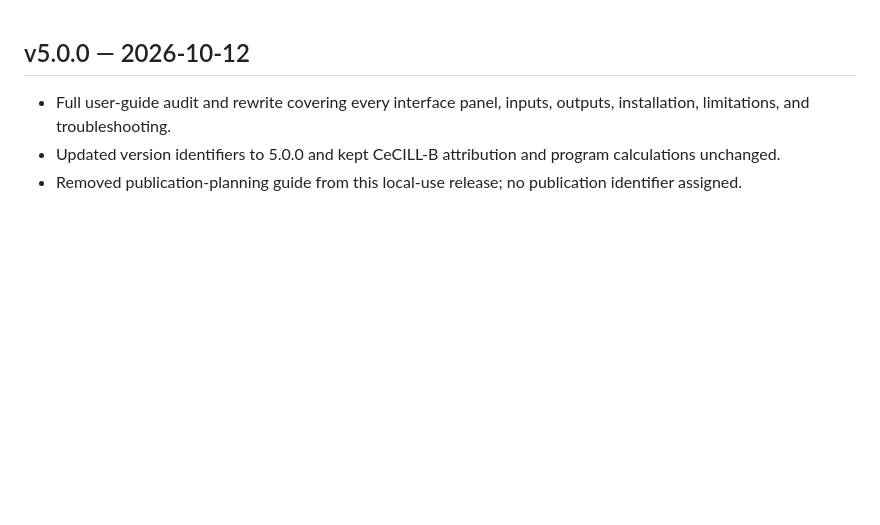
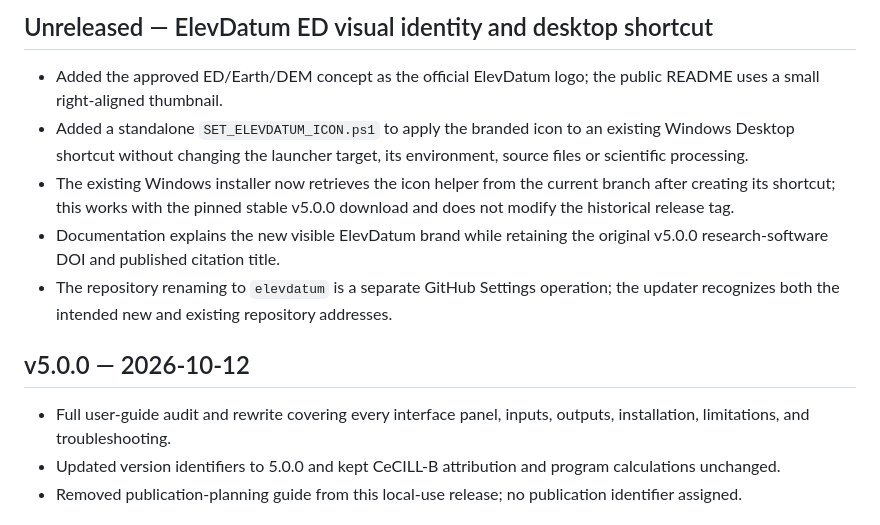
Before and after one commit to IslamKOA/geodetic-elevation-data-toolkit, a Markdown page: CHANGELOG.md, the part around the change. GitHub-like rendering; blank space fills up the shorter version.

```diff
--- a/CHANGELOG.md
+++ b/CHANGELOG.md
@@ -1,3 +1,11 @@
+## Unreleased — ElevDatum ED visual identity and desktop shortcut
+
+- Added the approved ED/Earth/DEM concept as the official ElevDatum logo; the public README uses a small right-aligned thumbnail.
+- Added a standalone `SET_ELEVDATUM_ICON.ps1` to apply the branded icon to an existing Windows Desktop shortcut without changing the launcher target, its environment, source files or scientific processing.
+- The existing Windows installer now retrieves the icon helper from the current branch after creating its shortcut; this works with the pinned stable v5.0.0 download and does not modify the historical release tag.
+- Documentation explains the new visible ElevDatum brand while retaining the original v5.0.0 research-software DOI and published citation title.
+- The repository renaming to `elevdatum` is a separate GitHub Settings operation; the updater recognizes both the intended new and existing repository addresses.
+
 ## v5.0.0 — 2026-10-12
 - Full user-guide audit and rewrite covering every interface panel, inputs, outputs, installation, limitations, and troubleshooting.
 - Updated version identifiers to 5.0.0 and kept CeCILL-B attribution and program calculations unchanged.
```
Also changed, not shown: README.md (+14 -1 lines), assets/ElevDatum-ED-logo.jpg (added), 2 other files.
